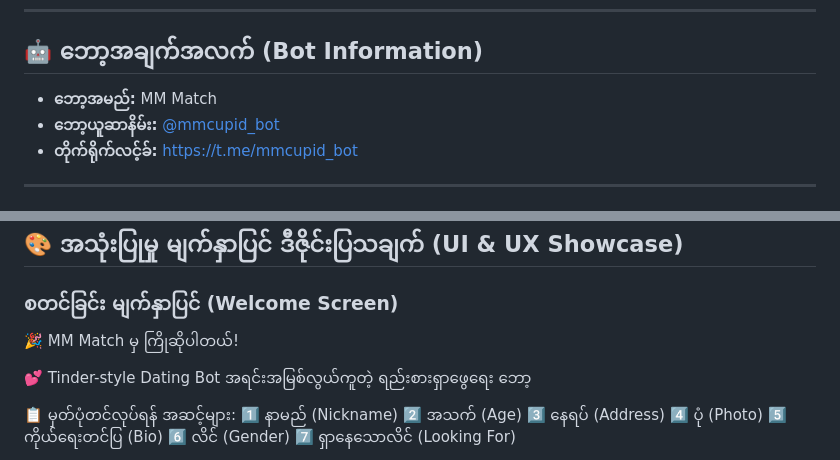
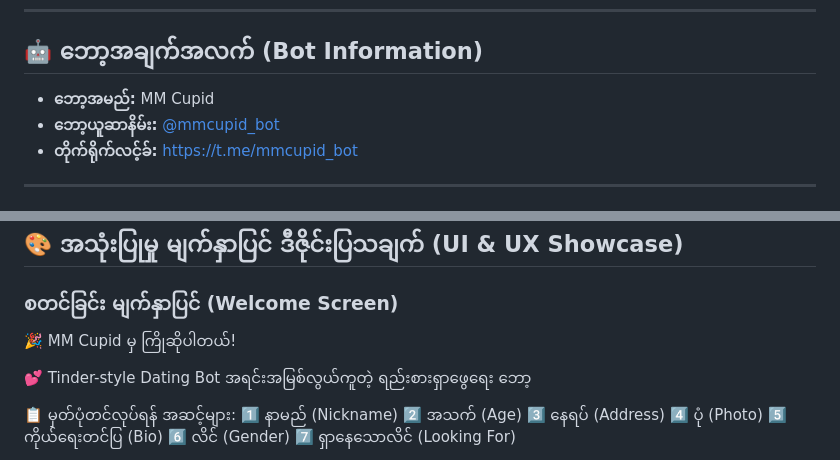
Before and after one commit to hidecard/mm-match, a Markdown page: README.md, 2 parts joined by grey strips. Rendered like a GitHub page.

Commit message:
fix all readme file

```diff
--- a/README.md
+++ b/README.md
@@ -6,7 +6,7 @@
 
 ## 🤖 ဘော့အချက်အလက် (Bot Information)
 
-* **ဘော့အမည်:** MM Match
+* **ဘော့အမည်:** MM Cupid
 * **ဘော့ယူဆာနိမ်း:** [@mmcupid_bot](https://t.me/mmcupid_bot)
 * **တိုက်ရိုက်လင့်ခ်:** [https://t.me/mmcupid_bot](https://t.me/mmcupid_bot)
 
@@ -99,7 +99,7 @@
 
 ### **စတင်ခြင်း မျက်နှာပြင် (Welcome Screen)**
 
-🎉 MM Match မှ ကြိုဆိုပါတယ်!
+🎉 MM Cupid မှ ကြိုဆိုပါတယ်!
 
 💕 Tinder-style Dating Bot
 အရင်းအမြစ်လွယ်ကူတဲ့ ရည်းစားရှာဖွေရေး ဘော့
```
